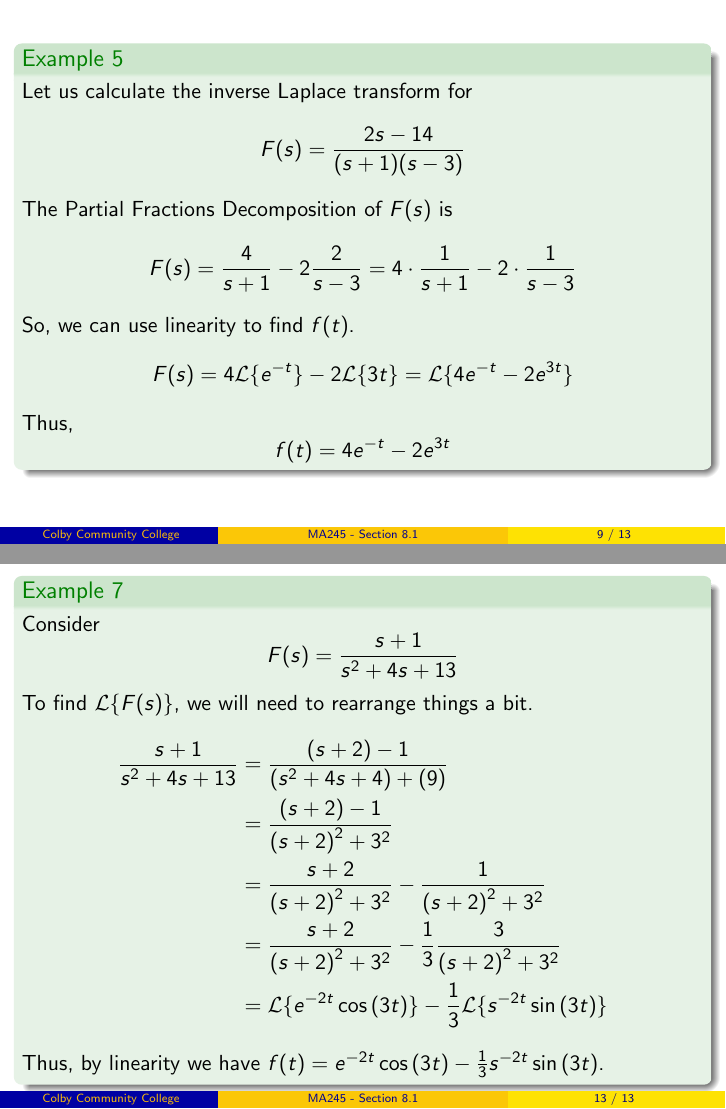
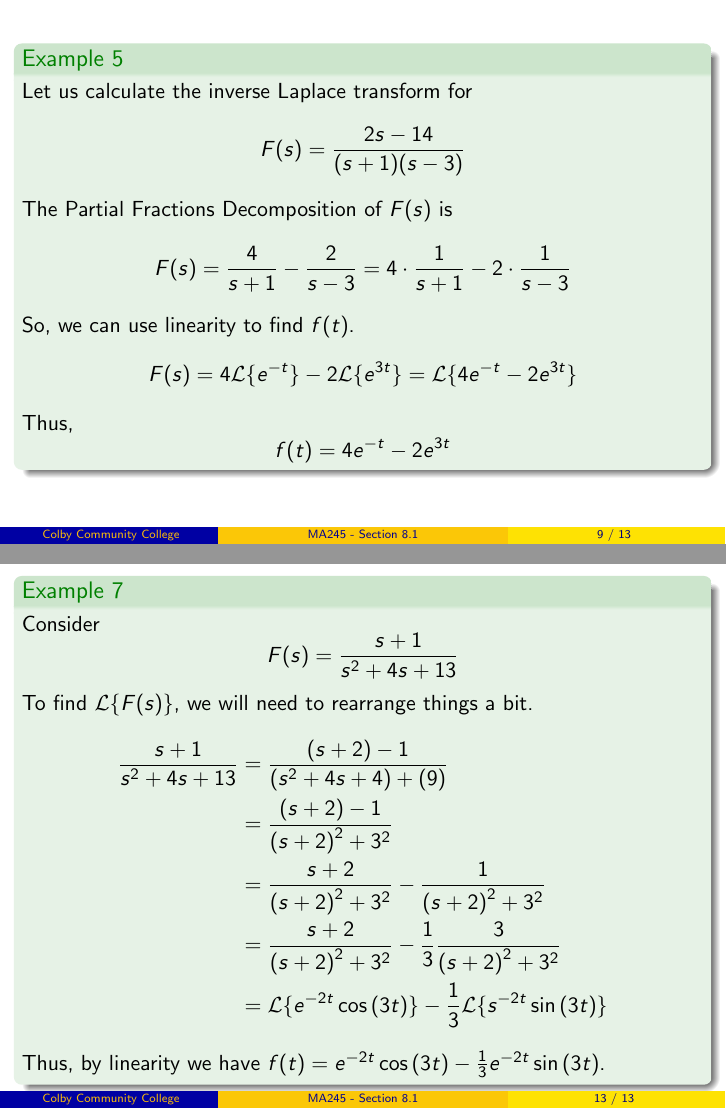
Before and after one commit to weinels/LectureSlides, LaTeX slides (CCC/MA245/Chapter_8/section_8.1/chapter_8_section_1.tex): pages 45 and 58 of 58, joined at a grey line. The pictures show the PDF file CCC/MA245/Chapter_8/section_8.1/chapter_8_section_1.pdf that the author committed with the source.

Commit message:
Fixed some typos.

```diff
--- a/CCC/MA245/Chapter_8/section_8.1/chapter_8_section_1.tex
+++ b/CCC/MA245/Chapter_8/section_8.1/chapter_8_section_1.tex
@@ -280,11 +280,11 @@ F(s)=\dfrac{2s-14}{(s+1)(s-3)}
 \end{equation*}\pause
 The Partial Fractions Decomposition of $F(s)$ is
 \begin{equation*}
-F(s)=\dfrac{4}{s+1}-2\dfrac{2}{s-3}=4\cdot\dfrac{1}{s+1}-2\cdot\dfrac{1}{s-3}
+F(s)=\dfrac{4}{s+1}-\dfrac{2}{s-3}=4\cdot\dfrac{1}{s+1}-2\cdot\dfrac{1}{s-3}
 \end{equation*}\pause
 So, we can use linearity to find $f(t)$.
 \begin{equation*}
-F(s)=4\laplace\{e^{-t}\}-2\laplace\{3t\}\pause
+F(s)=4\laplace\{e^{-t}\}-2\laplace\{e^{3t}\}\pause
 =\laplace\{4e^{-t}-2e^{3t}\}
 \end{equation*}\pause
 Thus,
```
Also changed, not shown: CCC/MA245/Chapter_8/section_8.1/chapter_8_section_1.pdf, CCC/MA245/Chapter_8/section_8.1/chapter_8_section_1.tex (2 more changed lines).
